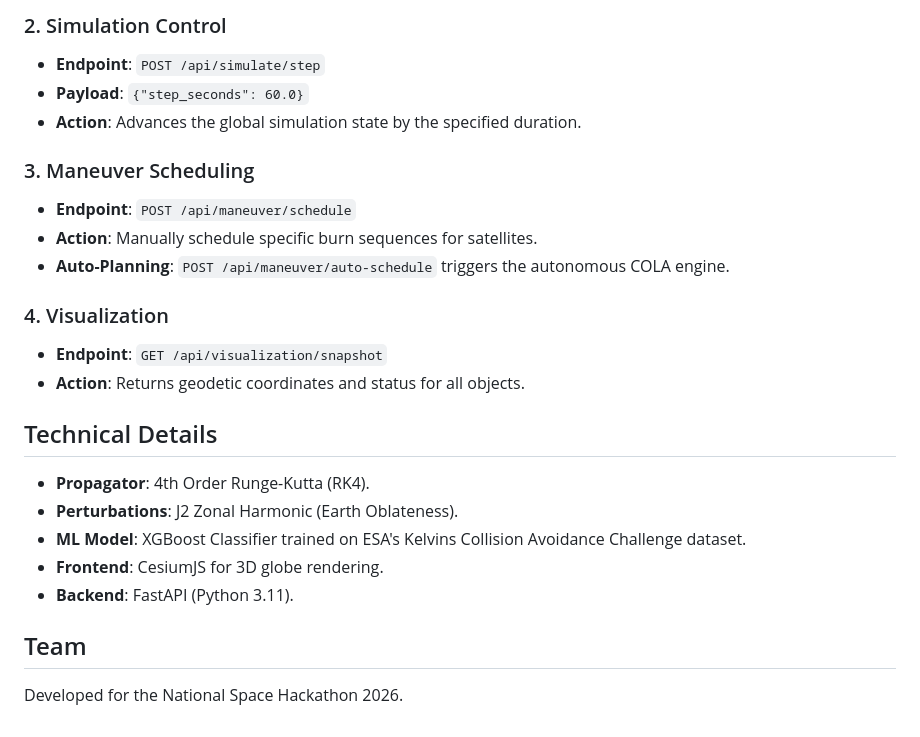
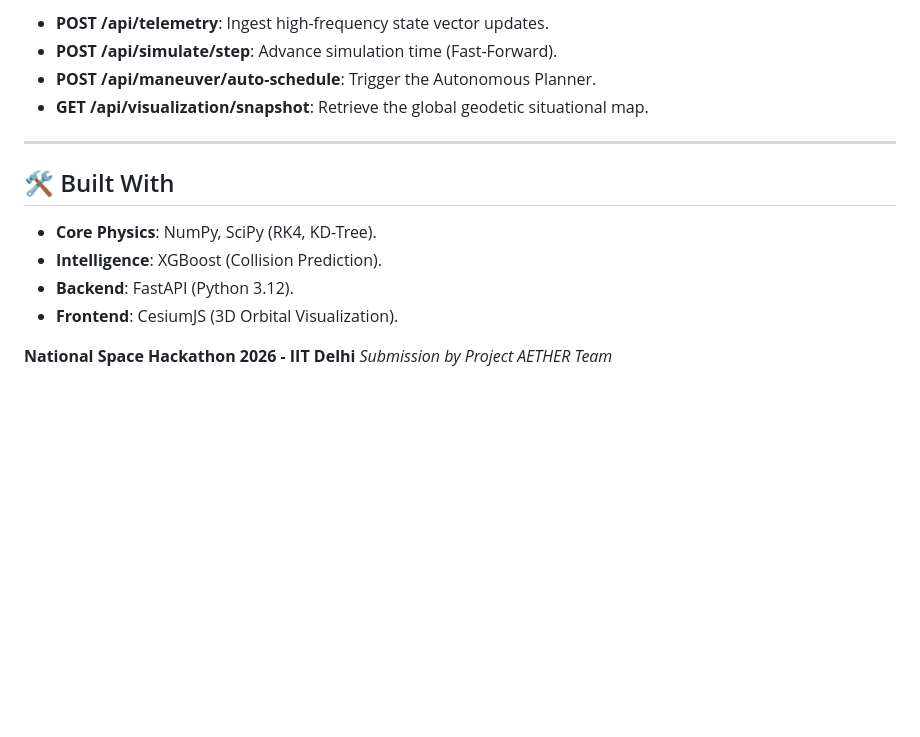
Before and after one commit to RougeVader/NSH2026, a Markdown page: README.md, the part around one of its changes. GitHub-like rendering; blank space fills up the shorter version.

```diff
--- a/README.md
+++ b/README.md
@@ -42,24 +61,16 @@ ACM is a high-fidelity, autonomous system designed for the **National Space Hack
 
-### 2. Simulation Control
-*   **Endpoint**: `POST /api/simulate/step`
-*   **Payload**: `{"step_seconds": 60.0}`
-*   **Action**: Advances the global simulation state by the specified duration.
+*   **POST /api/telemetry**: Ingest high-frequency state vector updates.
+*   **POST /api/simulate/step**: Advance simulation time (Fast-Forward).
+*   **POST /api/maneuver/auto-schedule**: Trigger the Autonomous Planner.
+*   **GET /api/visualization/snapshot**: Retrieve the global geodetic situational map.
 
-### 3. Maneuver Scheduling
-*   **Endpoint**: `POST /api/maneuver/schedule`
-*   **Action**: Manually schedule specific burn sequences for satellites.
-*   **Auto-Planning**: `POST /api/maneuver/auto-schedule` triggers the autonomous COLA engine.
+---
 
-### 4. Visualization
-*   **Endpoint**: `GET /api/visualization/snapshot`
-*   **Action**: Returns geodetic coordinates and status for all objects.
+## 🛠️ Built With
+*   **Core Physics**: NumPy, SciPy (RK4, KD-Tree).
+*   **Intelligence**: XGBoost (Collision Prediction).
+*   **Backend**: FastAPI (Python 3.12).
+*   **Frontend**: CesiumJS (3D Orbital Visualization).
 
-## Technical Details
-*   **Propagator**: 4th Order Runge-Kutta (RK4).
-*   **Perturbations**: J2 Zonal Harmonic (Earth Oblateness).
-*   **ML Model**: XGBoost Classifier trained on ESA's Kelvins Collision Avoidance Challenge dataset.
-*   **Frontend**: CesiumJS for 3D globe rendering.
-*   **Backend**: FastAPI (Python 3.11).
-
-## Team
-Developed for the National Space Hackathon 2026.
+**National Space Hackathon 2026 - IIT Delhi**
+*Submission by Project AETHER Team*
```
Also changed, not shown: other parts of README.md (+47 -28 lines).
